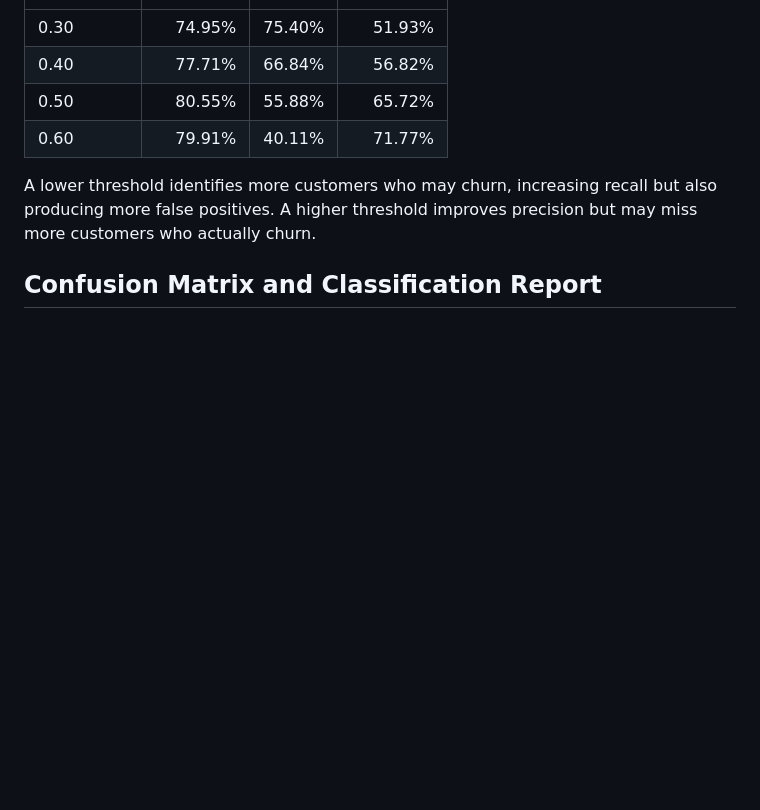
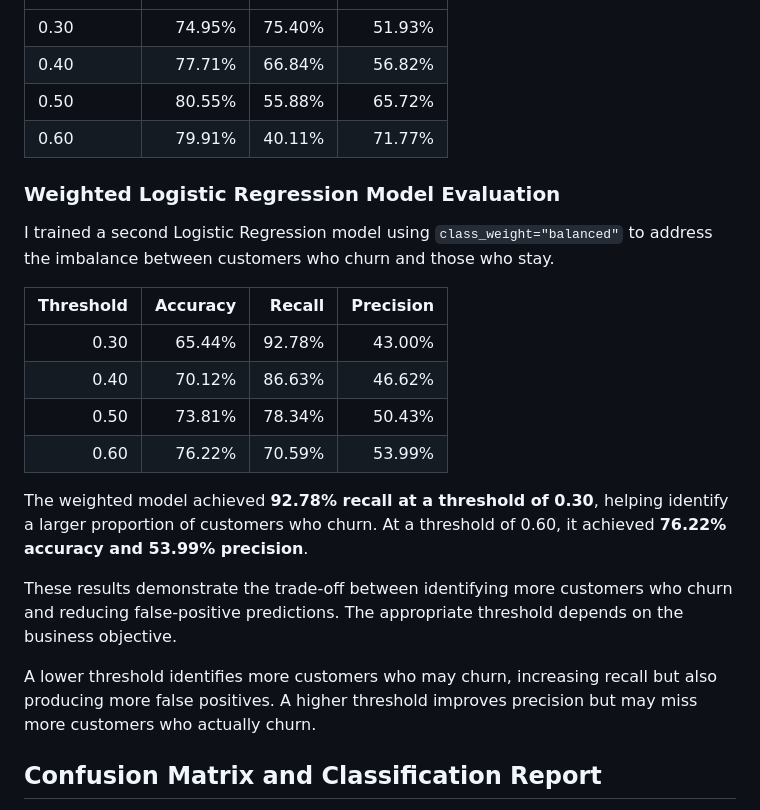
Before and after one commit to SupriyaZadgeDS/customer-churn-prediction, a Markdown page: README.md, the part around the change. Rendered like a GitHub page; blank space fills up the shorter version.

```diff
--- a/README.md
+++ b/README.md
@@ -41,6 +41,21 @@ The model was evaluated using different classification thresholds to understand
 | 0.40      | 77.71%   | 66.84% | 56.82%    |
 | 0.50      | 80.55%   | 55.88% | 65.72%    |
 | 0.60      | 79.91%   | 40.11% | 71.77%    |
+
+### Weighted Logistic Regression Model Evaluation
+
+I trained a second Logistic Regression model using `class_weight="balanced"` to address the imbalance between customers who churn and those who stay.
+
+| Threshold | Accuracy | Recall | Precision |
+|---:|---:|---:|---:|
+| 0.30 | 65.44% | 92.78% | 43.00% |
+| 0.40 | 70.12% | 86.63% | 46.62% |
+| 0.50 | 73.81% | 78.34% | 50.43% |
+| 0.60 | 76.22% | 70.59% | 53.99% |
+
+The weighted model achieved **92.78% recall at a threshold of 0.30**, helping identify a larger proportion of customers who churn. At a threshold of 0.60, it achieved **76.22% accuracy and 53.99% precision**.
+
+These results demonstrate the trade-off between identifying more customers who churn and reducing false-positive predictions. The appropriate threshold depends on the business objective.
 
 A lower threshold identifies more customers who may churn, increasing recall but also producing more false positives. A higher threshold improves precision but may miss more customers who actually churn.
 
```
